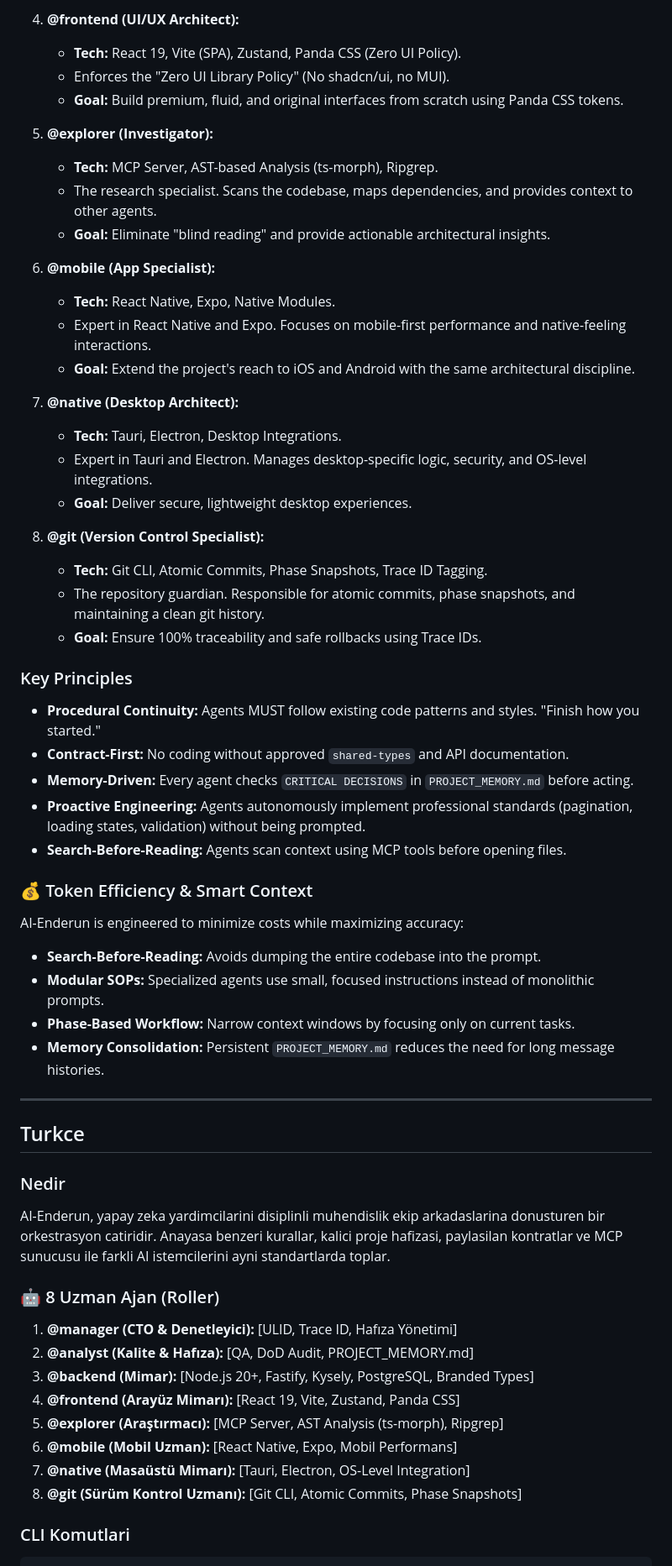
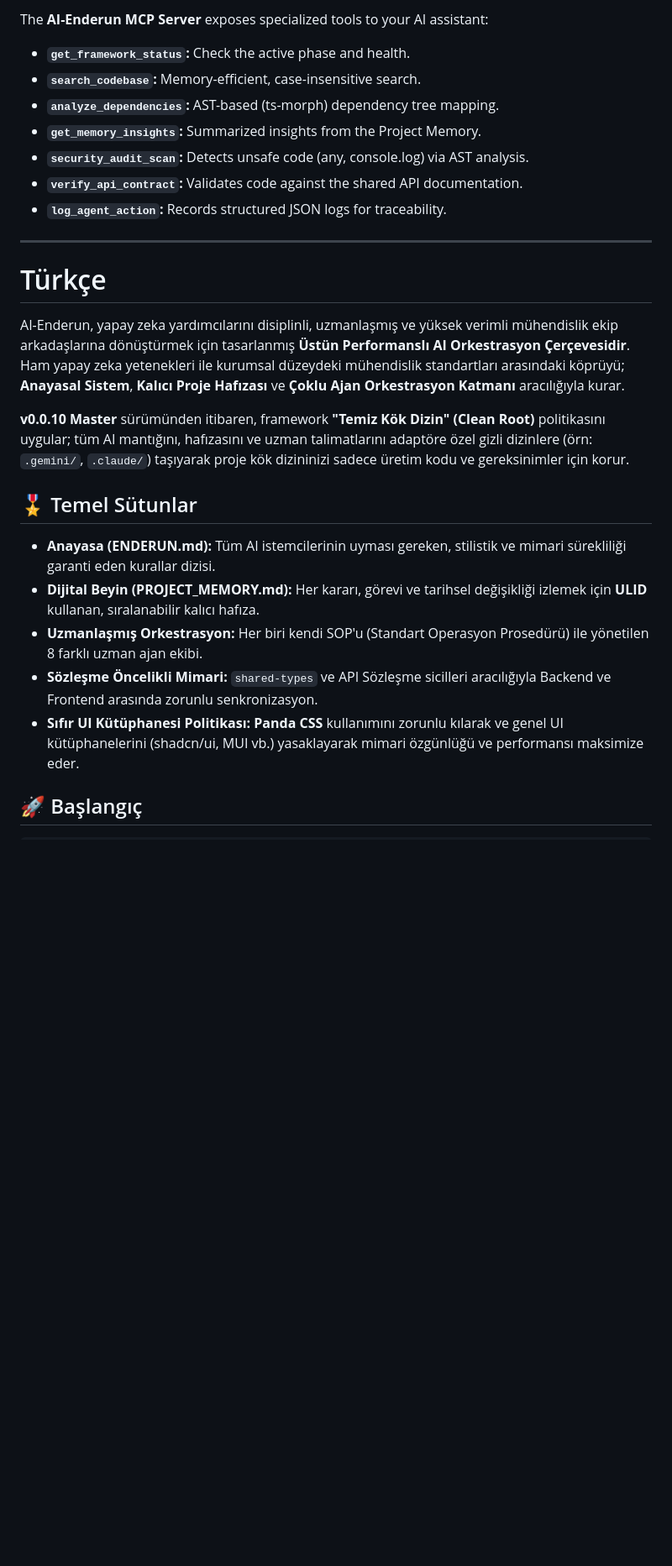
Before and after one commit to ysf-bkr/Agent-Enderun, a Markdown page: README.md, the part around one of its changes. Shown at 84% size. Rendered like a GitHub page; blank space fills up the shorter version.

````diff
--- a/README.md
+++ b/README.md
@@ -70,63 +54,30 @@ AI-Enderun defines 8 distinct roles, each with its own SOP (Standard Operating P
 
-4.  **@frontend (UI/UX Architect):**
-    *   **Tech:** React 19, Vite (SPA), Zustand, Panda CSS (Zero UI Policy).
-    *   Enforces the "Zero UI Library Policy" (No shadcn/ui, no MUI).
-    *   **Goal:** Build premium, fluid, and original interfaces from scratch using Panda CSS tokens.
+The **AI-Enderun MCP Server** exposes specialized tools to your AI assistant:
 
-5.  **@explorer (Investigator):**
-    *   **Tech:** MCP Server, AST-based Analysis (ts-morph), Ripgrep.
-    *   The research specialist. Scans the codebase, maps dependencies, and provides context to other agents.
-    *   **Goal:** Eliminate "blind reading" and provide actionable architectural insights.
-
-6.  **@mobile (App Specialist):**
-    *   **Tech:** React Native, Expo, Native Modules.
-    *   Expert in React Native and Expo. Focuses on mobile-first performance and native-feeling interactions.
-    *   **Goal:** Extend the project's reach to iOS and Android with the same architectural discipline.
-
-7.  **@native (Desktop Architect):**
-    *   **Tech:** Tauri, Electron, Desktop Integrations.
-    *   Expert in Tauri and Electron. Manages desktop-specific logic, security, and OS-level integrations.
-    *   **Goal:** Deliver secure, lightweight desktop experiences.
-8.  **@git (Version Control Specialist):**
-    *   **Tech:** Git CLI, Atomic Commits, Phase Snapshots, Trace ID Tagging.
-    *   The repository guardian. Responsible for atomic commits, phase snapshots, and maintaining a clean git history.
-    *   **Goal:** Ensure 100% traceability and safe rollbacks using Trace IDs.
-
-### Key Principles
-
-- **Procedural Continuity:** Agents MUST follow existing code patterns and styles. "Finish how you started."
-- **Contract-First:** No coding without approved `shared-types` and API documentation.
-- **Memory-Driven:** Every agent checks `CRITICAL DECISIONS` in `PROJECT_MEMORY.md` before acting.
-- **Proactive Engineering:** Agents autonomously implement professional standards (pagination, loading states, validation) without being prompted.
-- **Search-Before-Reading:** Agents scan context using MCP tools before opening files.
-
-### 💰 Token Efficiency & Smart Context
-
-AI-Enderun is engineered to minimize costs while maximizing accuracy:
-- **Search-Before-Reading:** Avoids dumping the entire codebase into the prompt.
-- **Modular SOPs:** Specialized agents use small, focused instructions instead of monolithic prompts.
-- **Phase-Based Workflow:** Narrow context windows by focusing only on current tasks.
-- **Memory Consolidation:** Persistent `PROJECT_MEMORY.md` reduces the need for long message histories.
+- **`get_framework_status`:** Check the active phase and health.
+- **`search_codebase`:** Memory-efficient, case-insensitive search.
+- **`analyze_dependencies`:** AST-based (ts-morph) dependency tree mapping.
+- **`get_memory_insights`:** Summarized insights from the Project Memory.
+- **`security_audit_scan`:** Detects unsafe code (any, console.log) via AST analysis.
+- **`verify_api_contract`:** Validates code against the shared API documentation.
+- **`log_agent_action`:** Records structured JSON logs for traceability.
 
 ---
 
-## Turkce
+# Türkçe
 
-### Nedir
+AI-Enderun, yapay zeka yardımcılarını disiplinli, uzmanlaşmış ve yüksek verimli mühendislik ekip arkadaşlarına dönüştürmek için tasarlanmış **Üstün Performanslı AI Orkestrasyon Çerçevesidir**. Ham yapay zeka yetenekleri ile kurumsal düzeydeki mühendislik standartları arasındaki köprüyü; **Anayasal Sistem**, **Kalıcı Proje Hafızası** ve **Çoklu Ajan Orkestrasyon Katmanı** aracılığıyla kurar.
 
-AI-Enderun, yapay zeka yardimcilarini disiplinli muhendislik ekip arkadaslarina donusturen bir orkestrasyon catiridir. Anayasa benzeri kurallar, kalici proje hafizasi, paylasilan kontratlar ve MCP sunucusu ile farkli AI istemcilerini ayni standartlarda toplar.
+**v0.0.10 Master** sürümünden itibaren, framework **"Temiz Kök Dizin" (Clean Root)** politikasını uygular; tüm AI mantığını, hafızasını ve uzman talimatlarını adaptöre özel gizli dizinlere (örn: `.gemini/`, `.claude/`) taşıyarak proje kök dizininizi sadece üretim kodu ve gereksinimler için korur.
 
-### 🤖 8 Uzman Ajan (Roller)
+## 🎖️ Temel Sütunlar
 
-1.  **@manager (CTO & Denetleyici):** [ULID, Trace ID, Hafıza Yönetimi]
-2.  **@analyst (Kalite & Hafıza):** [QA, DoD Audit, PROJECT_MEMORY.md]
-3.  **@backend (Mimar):** [Node.js 20+, Fastify, Kysely, PostgreSQL, Branded Types]
-4.  **@frontend (Arayüz Mimarı):** [React 19, Vite, Zustand, Panda CSS]
-5.  **@explorer (Araştırmacı):** [MCP Server, AST Analysis (ts-morph), Ripgrep]
-6.  **@mobile (Mobil Uzman):** [React Native, Expo, Mobil Performans]
-7.  **@native (Masaüstü Mimarı):** [Tauri, Electron, OS-Level Integration]
-8.  **@git (Sürüm Kontrol Uzmanı):** [Git CLI, Atomic Commits, Phase Snapshots]
+- **Anayasa (ENDERUN.md):** Tüm AI istemcilerinin uyması gereken, stilistik ve mimari sürekliliği garanti eden kurallar dizisi.
+- **Dijital Beyin (PROJECT_MEMORY.md):** Her kararı, görevi ve tarihsel değişikliği izlemek için **ULID** kullanan, sıralanabilir kalıcı hafıza.
+- **Uzmanlaşmış Orkestrasyon:** Her biri kendi SOP'u (Standart Operasyon Prosedürü) ile yönetilen 8 farklı uzman ajan ekibi.
+- **Sözleşme Öncelikli Mimari:** `shared-types` ve API Sözleşme sicilleri aracılığıyla Backend ve Frontend arasında zorunlu senkronizasyon.
+- **Sıfır UI Kütüphanesi Politikası:** **Panda CSS** kullanımını zorunlu kılarak ve genel UI kütüphanelerini (shadcn/ui, MUI vb.) yasaklayarak mimari özgünlüğü ve performansı maksimize eder.
 
-### CLI Komutlari
+## 🚀 Başlangıç
 
 ```bash
````
Also changed, not shown: other parts of README.md (+70 -86 lines).
